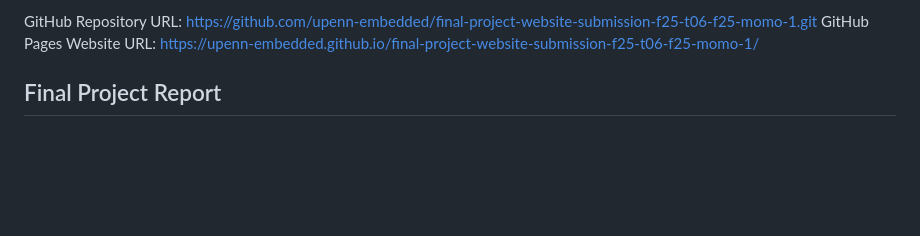
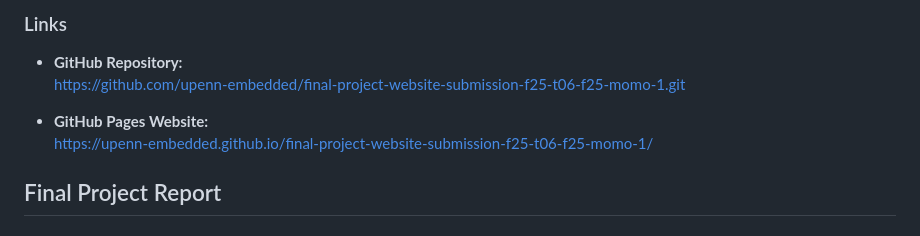
Before and after one commit to upenn-embedded/final-project-website-submission-f25-t06-f25-momo-1, a Markdown page: README.md, the part around the change. GitHub-like rendering; blank space fills up the shorter version.

```diff
--- a/README.md
+++ b/README.md
@@ -1,5 +1,10 @@
-GitHub Repository URL: https://github.com/upenn-embedded/final-project-website-submission-f25-t06-f25-momo-1.git
-GitHub Pages Website URL: https://upenn-embedded.github.io/final-project-website-submission-f25-t06-f25-momo-1/
+### Links
+- **GitHub Repository:**
+  https://github.com/upenn-embedded/final-project-website-submission-f25-t06-f25-momo-1.git
+
+- **GitHub Pages Website:**
+  https://upenn-embedded.github.io/final-project-website-submission-f25-t06-f25-momo-1/
+
 ## Final Project Report
 
 ### 1. Video
```
